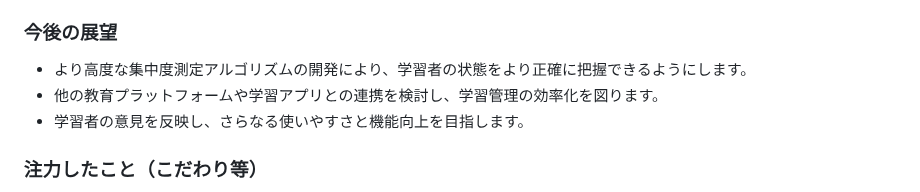
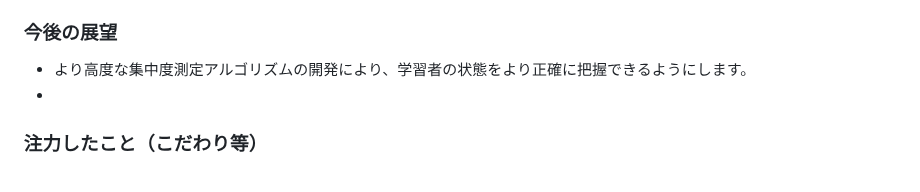
Before and after one commit to jphacks/kz_2401, a Markdown page: README.md, the part around the change. GitHub-like rendering.

```diff
--- a/README.md
+++ b/README.md
@@ -30,8 +30,8 @@
 
 ### 今後の展望
 * より高度な集中度測定アルゴリズムの開発により、学習者の状態をより正確に把握できるようにします。
-* 他の教育プラットフォームや学習アプリとの連携を検討し、学習管理の効率化を図ります。
-* 学習者の意見を反映し、さらなる使いやすさと機能向上を目指します。
+*
+
 
 ### 注力したこと（こだわり等）
 * **リアルタイム集中力測定**：AIによる顔認識技術を活用し、学習者の集中度を正確に捉える点にこだわりました。
```
